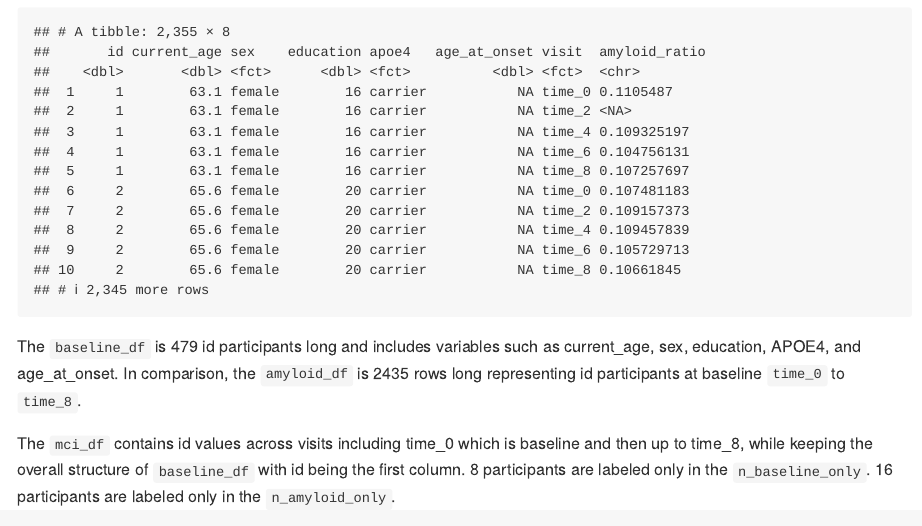
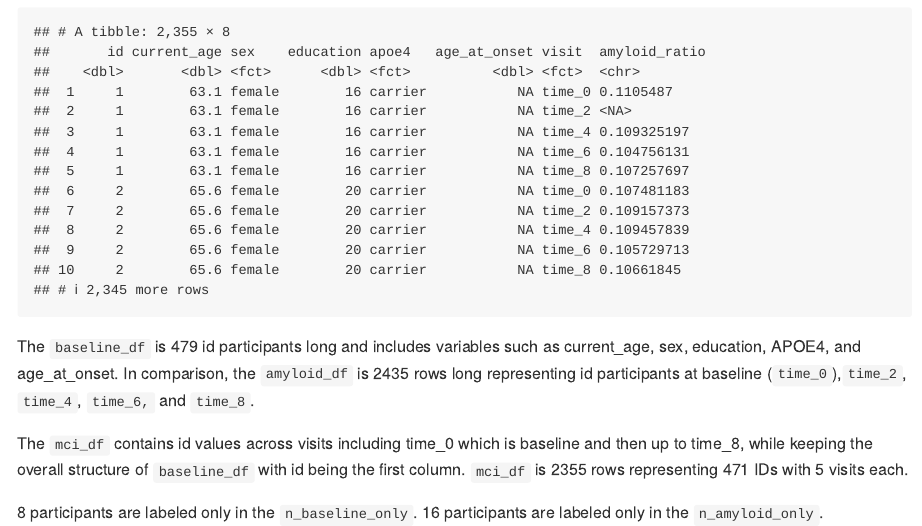
Before and after one commit to maxdooley/p8105_hw2_mjd2283, an R Markdown document (p8105_hw2_mjd2283.Rmd): the page in a window 1100 px wide, from 5880 px down. Rendered offline with R 4.5, knitr and Pandoc, with nearby package versions; long lines of code are wrapped; column names are cleaned by a stand-in for the janitor package.

Commit message:
Organization, Editing Paragraphs

````diff
--- a/p8105_hw2_mjd2283.Rmd
+++ b/p8105_hw2_mjd2283.Rmd
@@ -170,6 +170,8 @@ write_csv(mci_df, "./data_mci/mci_combined.csv")
 mci_df
 
 ```
-The `baseline_df` is 479 id participants long and includes variables such as current_age, sex, education, APOE4, and age_at_onset. In comparison, the `amyloid_df` is  2435 rows long representing id participants at baseline `time_0` to `time_8`.
+The `baseline_df` is 479 id participants long and includes variables such as current_age, sex, education, APOE4, and age_at_onset. In comparison, the `amyloid_df` is  2435 rows long representing id participants at baseline (`time_0`),`time_2`, `time_4`, `time_6,` and `time_8`.
 
-The `mci_df` contains id values across visits including time_0 which is baseline and then up to time_8, while keeping the overall structure of `baseline_df` with id being the first column. 8 participants are labeled only in the `n_baseline_only`. 16 participants are labeled only in the `n_amyloid_only`.
+The `mci_df` contains id values across visits including time_0 which is baseline and then up to time_8, while keeping the overall structure of `baseline_df` with id being the first column. `mci_df` is 2355 rows representing 471 IDs with 5 visits each.
+
+8 participants are labeled only in the `n_baseline_only`. 16 participants are labeled only in the `n_amyloid_only`.
````
